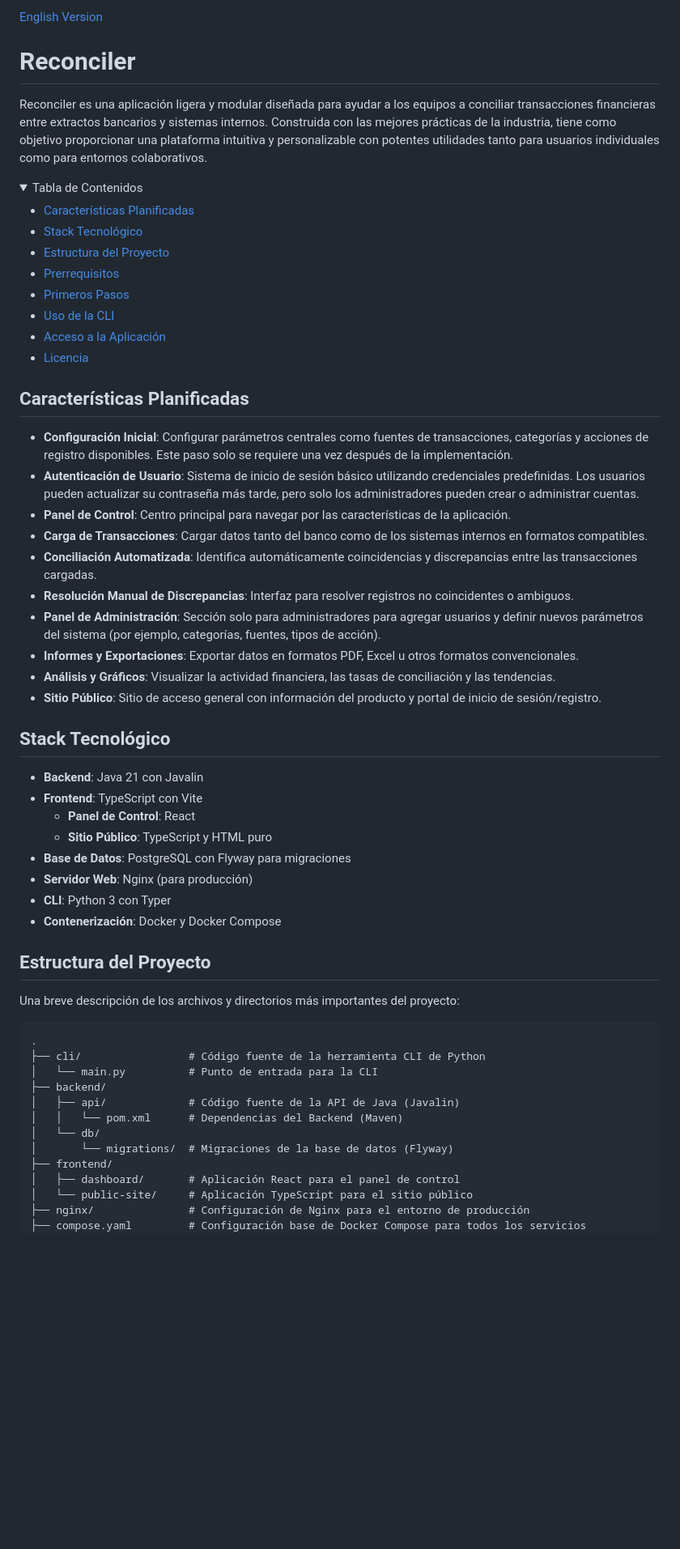
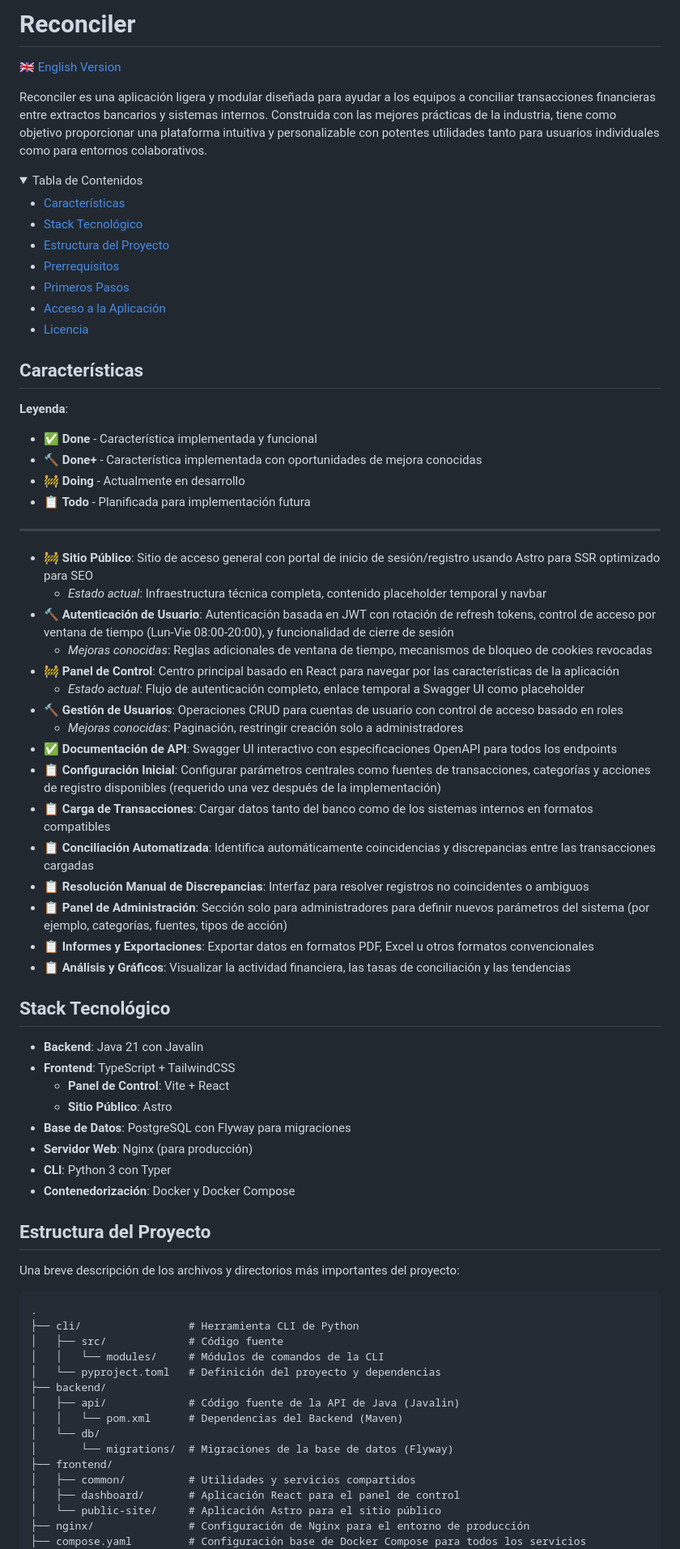
Before and after one commit to anibalxyz/reconciler, a Markdown page: README.es.md, the part around the change printed below. Shown: that part at 81% size. Rendered like a GitHub page; folded sections open; blank space fills up the shorter version.

Commit message:
docs: align READMEs with current project state

````diff
--- a/README.es.md
+++ b/README.es.md
@@ -1,6 +1,6 @@
-[English Version](README.md)
+# Reconciler
 
-# Reconciler
+[🇬🇧 English Version](README.md)
 
 Reconciler es una aplicación ligera y modular diseñada para ayudar a los equipos a conciliar transacciones financieras
 entre extractos bancarios y sistemas internos. Construida con las mejores prácticas de la industria, tiene como objetivo
@@ -10,61 +10,74 @@ para entornos colaborativos.
 <details>
 <summary>Tabla de Contenidos</summary>
 
-- [Características Planificadas](#características-planificadas)
+- [Características](#características)
 - [Stack Tecnológico](#stack-tecnológico)
 - [Estructura del Proyecto](#estructura-del-proyecto)
 - [Prerrequisitos](#prerrequisitos)
 - [Primeros Pasos](#primeros-pasos)
-- [Uso de la CLI](#uso-de-la-cli)
 - [Acceso a la Aplicación](#acceso-a-la-aplicación)
 - [Licencia](#licencia)
 
 </details>
 
-## Características Planificadas
+## Características
 
-- **Configuración Inicial**: Configurar parámetros centrales como fuentes de transacciones, categorías y acciones de
-  registro disponibles. Este paso solo se requiere una vez después de la implementación.
-- **Autenticación de Usuario**: Sistema de inicio de sesión básico utilizando credenciales predefinidas. Los usuarios
-  pueden actualizar su contraseña más tarde, pero solo los administradores pueden crear o administrar cuentas.
-- **Panel de Control**: Centro principal para navegar por las características de la aplicación.
-- **Carga de Transacciones**: Cargar datos tanto del banco como de los sistemas internos en formatos compatibles.
-- **Conciliación Automatizada**: Identifica automáticamente coincidencias y discrepancias entre las transacciones
-  cargadas.
-- **Resolución Manual de Discrepancias**: Interfaz para resolver registros no coincidentes o ambiguos.
-- **Panel de Administración**: Sección solo para administradores para agregar usuarios y definir nuevos parámetros del
-  sistema (por ejemplo, categorías, fuentes, tipos de acción).
-- **Informes y Exportaciones**: Exportar datos en formatos PDF, Excel u otros formatos convencionales.
-- **Análisis y Gráficos**: Visualizar la actividad financiera, las tasas de conciliación y las tendencias.
-- **Sitio Público**: Sitio de acceso general con información del producto y portal de inicio de sesión/registro.
+**Leyenda**:
+
+- ✅ **Done** - Característica implementada y funcional
+- 🔨 **Done+** - Característica implementada con oportunidades de mejora conocidas
+- 🚧 **Doing** - Actualmente en desarrollo
+- 📋 **Todo** - Planificada para implementación futura
+
+---
+
+- 🚧 **Sitio Público**: Sitio de acceso general con portal de inicio de sesión/registro usando Astro para SSR optimizado para SEO
+  - *Estado actual*: Infraestructura técnica completa, contenido placeholder temporal y navbar
+- 🔨 **Autenticación de Usuario**: Autenticación basada en JWT con rotación de refresh tokens, control de acceso por ventana de tiempo (Lun-Vie 08:00-20:00), y funcionalidad de cierre de sesión
+  - *Mejoras conocidas*: Reglas adicionales de ventana de tiempo, mecanismos de bloqueo de cookies revocadas
+- 🚧 **Panel de Control**: Centro principal basado en React para navegar por las características de la aplicación
+  - *Estado actual*: Flujo de autenticación completo, enlace temporal a Swagger UI como placeholder
+- 🔨 **Gestión de Usuarios**: Operaciones CRUD para cuentas de usuario con control de acceso basado en roles
+  - *Mejoras conocidas*: Paginación, restringir creación solo a administradores
+- ✅ **Documentación de API**: Swagger UI interactivo con especificaciones OpenAPI para todos los endpoints
+- 📋 **Configuración Inicial**: Configurar parámetros centrales como fuentes de transacciones, categorías y acciones de registro disponibles (requerido una vez después de la implementación)
+- 📋 **Carga de Transacciones**: Cargar datos tanto del banco como de los sistemas internos en formatos compatibles
+- 📋 **Conciliación Automatizada**: Identifica automáticamente coincidencias y discrepancias entre las transacciones cargadas
+- 📋 **Resolución Manual de Discrepancias**: Interfaz para resolver registros no coincidentes o ambiguos
+- 📋 **Panel de Administración**: Sección solo para administradores para definir nuevos parámetros del sistema (por ejemplo, categorías, fuentes, tipos de acción)
+- 📋 **Informes y Exportaciones**: Exportar datos en formatos PDF, Excel u otros formatos convencionales
+- 📋 **Análisis y Gráficos**: Visualizar la actividad financiera, las tasas de conciliación y las tendencias
 
 ## Stack Tecnológico
 
 - **Backend**: Java 21 con Javalin
-- **Frontend**: TypeScript con Vite
-    - **Panel de Control**: React
-    - **Sitio Público**: TypeScript y HTML puro
+- **Frontend**: TypeScript + TailwindCSS
+  - **Panel de Control**: Vite + React
+  - **Sitio Público**: Astro
 - **Base de Datos**: PostgreSQL con Flyway para migraciones
 - **Servidor Web**: Nginx (para producción)
 - **CLI**: Python 3 con Typer
-- **Contenerización**: Docker y Docker Compose
+- **Contenedorización**: Docker y Docker Compose
 
 ## Estructura del Proyecto
 
 Una breve descripción de los archivos y directorios más importantes del proyecto:
 
-```
+```text
 .
-├── cli/                 # Código fuente de la herramienta CLI de Python
-│   └── main.py          # Punto de entrada para la CLI
+├── cli/                 # Herramienta CLI de Python
+│   ├── src/             # Código fuente
+│   │   └── modules/     # Módulos de comandos de la CLI
+│   └── pyproject.toml   # Definición del proyecto y dependencias
 ├── backend/
 │   ├── api/             # Código fuente de la API de Java (Javalin)
 │   │   └── pom.xml      # Dependencias del Backend (Maven)
 │   └── db/
 │       └── migrations/  # Migraciones de la base de datos (Flyway)
 ├── frontend/
+│   ├── common/          # Utilidades y servicios compartidos
 │   ├── dashboard/       # Aplicación React para el panel de control
-│   └── public-site/     # Aplicación TypeScript para el sitio público
+│   └── public-site/     # Aplicación Astro para el sitio público
 ├── nginx/               # Configuración de Nginx para el entorno de producción
 ├── compose.yaml         # Configuración base de Docker Compose para todos los servicios
 ├── compose.<env>.yaml   # Sobrescrituras de Docker Compose para el entorno <env>
````
Also changed, not shown: other parts of README.es.md (+27 -26 lines), README.md (+65 -49 lines).
